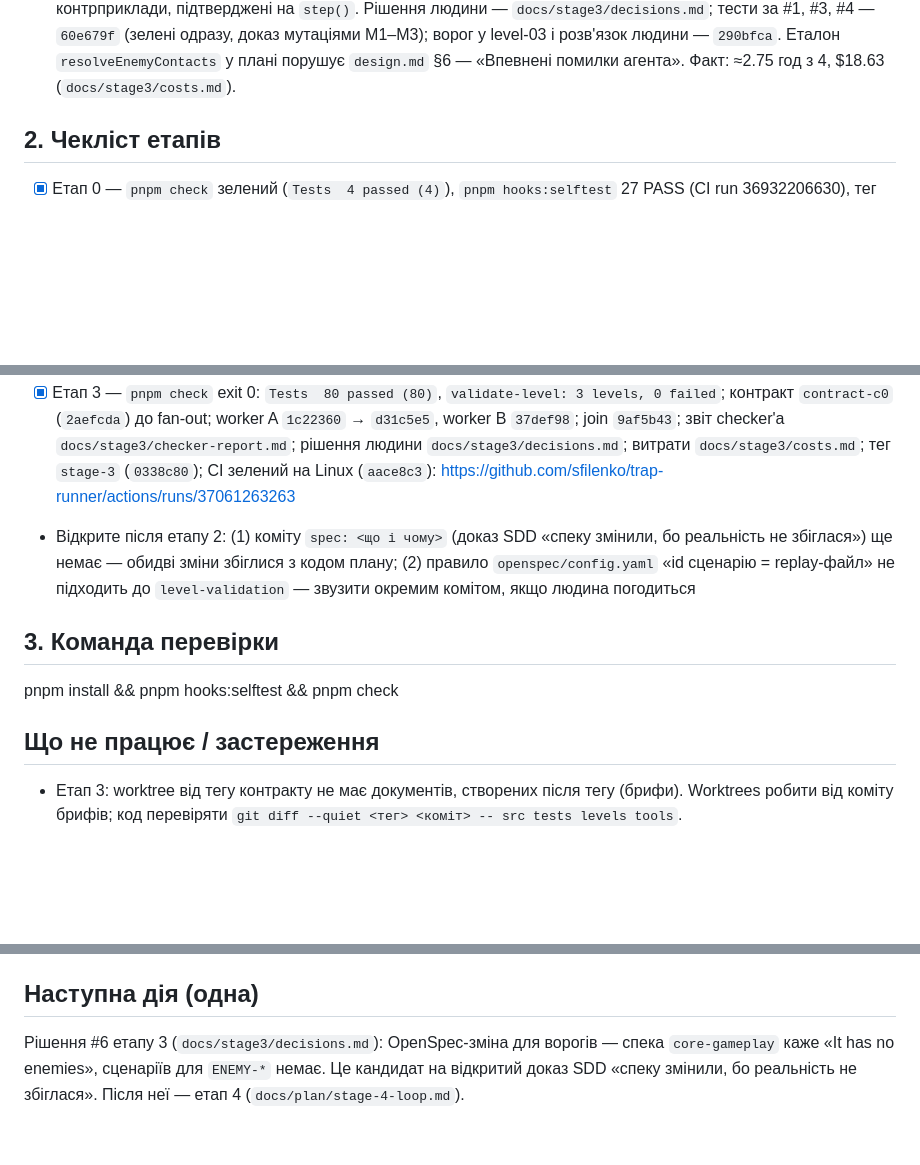
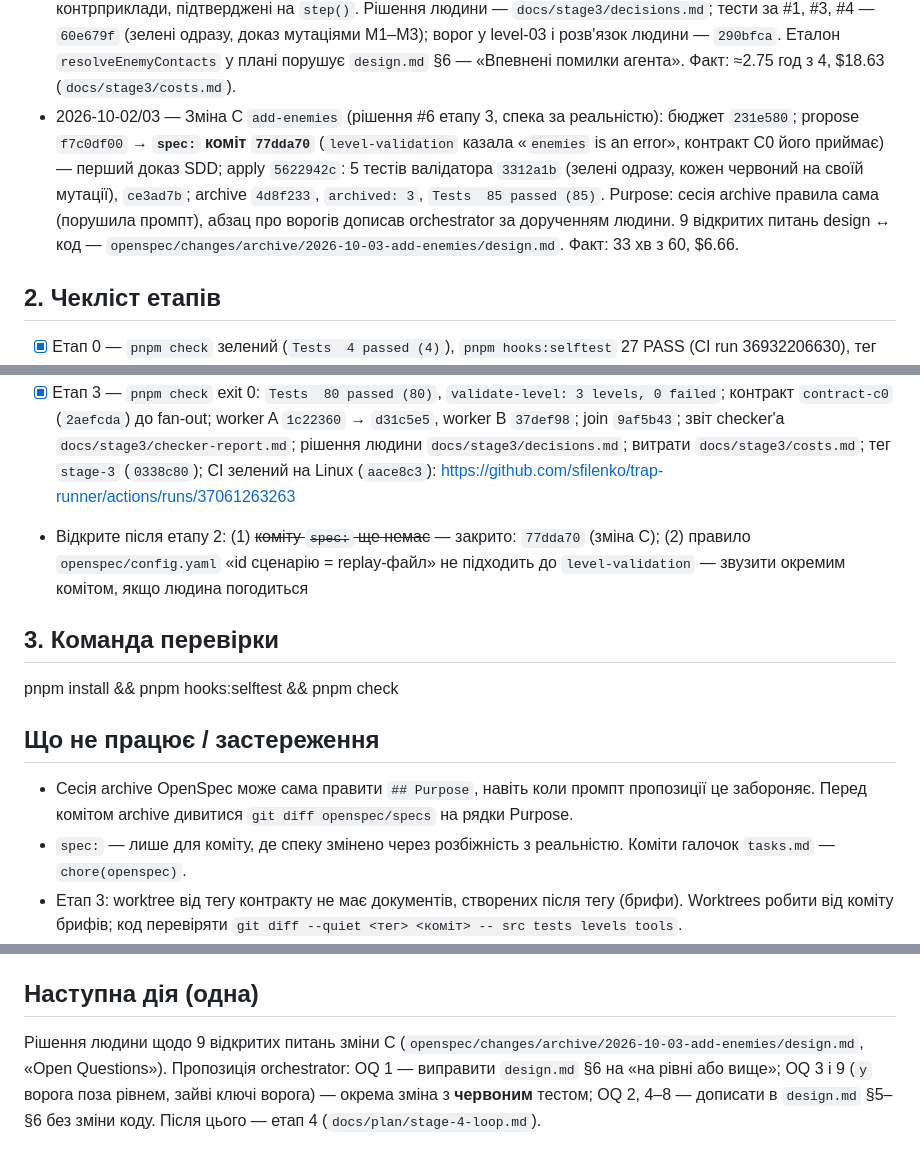
Before and after one commit to sfilenko/trap-runner, a Markdown page: docs/session-notes.md, 3 parts joined by grey strips. Rendered like a GitHub page; blank space fills up the shorter version.

```diff
--- a/docs/session-notes.md
+++ b/docs/session-notes.md
@@ -26,6 +26,7 @@
 - 2026-10-02 — Task 3.1–3.2 (сесія orchestrator `08110719`, `bypassPermissions`): вимоги і DAG `ef545cd` (FR-2 і DAG правлені під STE, DAG у code block — рішення людини); контракт C0 `2aefcda` дослівно з плану, тег `contract-c0`, `Tests  66 passed (66)`. Бюджет етапу 3 в `intent.md` до fan-out.
 - 2026-10-02 — Task 3.3: брифи `cef8421`; worktrees від `cef8421`, а не від `contract-c0` (у дереві тегу брифів немає — рішення людини). Worker A (`b729724d`): червоний `1c22360` (`7 failed`, усі `AssertionError`) → зелений `d31c5e5` (`76 passed`), 0 repair. Worker B (`5cb678de`): level-02 56×15 і level-03 64×15 `37def98`, 1 repair. Обидва зупинялися перед комітом і не чіпали `session-notes.md`.
 - 2026-10-02 — Task 3.4–3.5: `game-checker` `b318dc1` (+ правило «не читати `docs/plan/` і `brief-*.md`»); join `9af5b43` без конфліктів, рендер ворогів `bdef7a5`; checker (`a3668d3a`) у чистому worktree — F1–F3, N1, 3 контрприклади, підтверджені на `step()`. Рішення людини — `docs/stage3/decisions.md`; тести за #1, #3, #4 — `60e679f` (зелені одразу, доказ мутаціями M1–M3); ворог у level-03 і розв'язок людини — `290bfca`. Еталон `resolveEnemyContacts` у плані порушує `design.md` §6 — «Впевнені помилки агента». Факт: ≈2.75 год з 4, $18.63 (`docs/stage3/costs.md`).
+- 2026-10-02/03 — Зміна C `add-enemies` (рішення #6 етапу 3, спека за реальністю): бюджет `231e580`; propose `f7c0df00` → **`spec:` коміт `77dda70`** (`level-validation` казала «`enemies` is an error», контракт C0 його приймає) — перший доказ SDD; apply `5622942c`: 5 тестів валідатора `3312a1b` (зелені одразу, кожен червоний на своїй мутації), `ce3ad7b`; archive `4d8f233`, `archived: 3`, `Tests  85 passed (85)`. Purpose: сесія archive правила сама (порушила промпт), абзац про ворогів дописав orchestrator за дорученням людини. 9 відкритих питань design ↔ код — `openspec/changes/archive/2026-10-03-add-enemies/design.md`. Факт: 33 хв з 60, $6.66.
 
 ## 2. Чекліст етапів
 - [x] Етап 0 — `pnpm check` зелений (`Tests  4 passed (4)`), `pnpm hooks:selftest` 27 PASS (CI run 36932206630), тег `stage-0`
@@ -33,12 +34,14 @@
 - [x] Етап 1 — `docs/context-log.md` з трьома колонками; доказ «після» — рядок `"tool":"Skill"` (`toolu_01BVa9gr7JHWwedz4p4db7jW`, 08:09:02Z); тег `stage-1`
 - [x] Етап 5a — `pnpm check` exit 0: `Tests  66 passed (66)`, `PASS level-01.json`, `validate-level: 1 levels, 0 failed`; коміти `a55dac2` → `82b1065`, `4c57bf1`, `c004dd6`, `1b66c29`; MCP-доказ — сесія `95e4dcae`, `toolu_01LdUGgfM1etz5QbqY7RpULY`; тег `stage-5a`; CI зелений на Linux: https://github.com/sfilenko/trap-runner/actions/runs/37041148310
 - [x] Етап 3 — `pnpm check` exit 0: `Tests  80 passed (80)`, `validate-level: 3 levels, 0 failed`; контракт `contract-c0` (`2aefcda`) до fan-out; worker A `1c22360` → `d31c5e5`, worker B `37def98`; join `9af5b43`; звіт checker'а `docs/stage3/checker-report.md`; рішення людини `docs/stage3/decisions.md`; витрати `docs/stage3/costs.md`; тег `stage-3` (`0338c80`); CI зелений на Linux (`aace8c3`): https://github.com/sfilenko/trap-runner/actions/runs/37061263263
-- Відкрите після етапу 2: (1) коміту `spec: <що і чому>` (доказ SDD «спеку змінили, бо реальність не збіглася») ще немає — обидві зміни збіглися з кодом плану; (2) правило `openspec/config.yaml` «id сценарію = replay-файл» не підходить до `level-validation` — звузити окремим комітом, якщо людина погодиться
+- Відкрите після етапу 2: (1) ~~коміту `spec:` ще немає~~ — закрито: `77dda70` (зміна C); (2) правило `openspec/config.yaml` «id сценарію = replay-файл» не підходить до `level-validation` — звузити окремим комітом, якщо людина погодиться
 
 ## 3. Команда перевірки
 pnpm install && pnpm hooks:selftest && pnpm check
 
 ## Що не працює / застереження
+- Сесія archive OpenSpec може сама правити `## Purpose`, навіть коли промпт пропозиції це забороняє. Перед комітом archive дивитися `git diff openspec/specs` на рядки Purpose.
+- `spec:` — лише для коміту, де спеку змінено через розбіжність з реальністю. Коміти галочок `tasks.md` — `chore(openspec)`.
 - Етап 3: worktree від тегу контракту не має документів, створених після тегу (брифи). Worktrees робити від коміту брифів; код перевіряти `git diff --quiet <тег> <коміт> -- src tests levels tools`.
 - `git worktree remove --force` на Windows у pnpm-проєкті падає з `Directory not empty`: пакети верхнього рівня в `node_modules` — junction. Git знімає worktree з реєстру, але каталог лишається. Дочищати `rm -rf <каталог>` (людина; junction вказують усередину того самого каталогу, store `D:\.pnpm-store` не зачіпається).
 - Журнали hook'ів у worktrees не комітяться (workers їх свідомо не додають). Перед `git worktree remove --force` копіювати нові рядки в `.agent-log/stage3/` — інакше докази сесій workers зникають.
@@ -57,4 +60,4 @@ pnpm install && pnpm hooks:selftest && pnpm check
 - `/usage` → Session показує лише поточну сесію. Знімати в кожній сесії (propose, apply) перед `/exit`.
 
 ## Наступна дія (одна)
-Рішення #6 етапу 3 (`docs/stage3/decisions.md`): OpenSpec-зміна для ворогів — спека `core-gameplay` каже «It has no enemies», сценаріїв для `ENEMY-*` немає. Це кандидат на відкритий доказ SDD «спеку змінили, бо реальність не збіглася». Після неї — етап 4 (`docs/plan/stage-4-loop.md`).
+Рішення людини щодо 9 відкритих питань зміни C (`openspec/changes/archive/2026-10-03-add-enemies/design.md`, «Open Questions»). Пропозиція orchestrator: OQ 1 — виправити `design.md` §6 на «на рівні або вище»; OQ 3 і 9 (`y` ворога поза рівнем, зайві ключі ворога) — окрема зміна з **червоним** тестом; OQ 2, 4–8 — дописати в `design.md` §5–§6 без зміни коду. Після цього — етап 4 (`docs/plan/stage-4-loop.md`).
```
Also changed, not shown: docs/autonomy-log.md (+1 -1 lines), docs/intent.md (+12 -0 lines).
